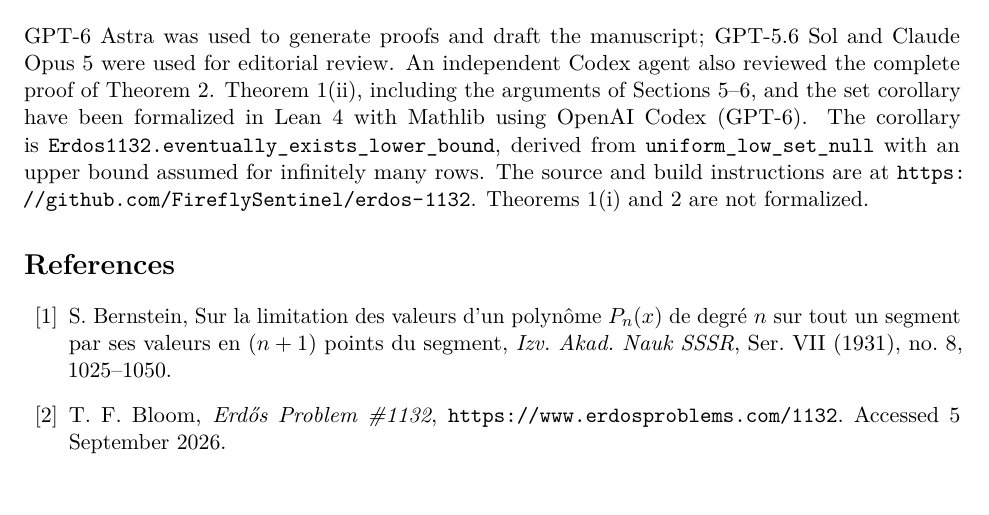
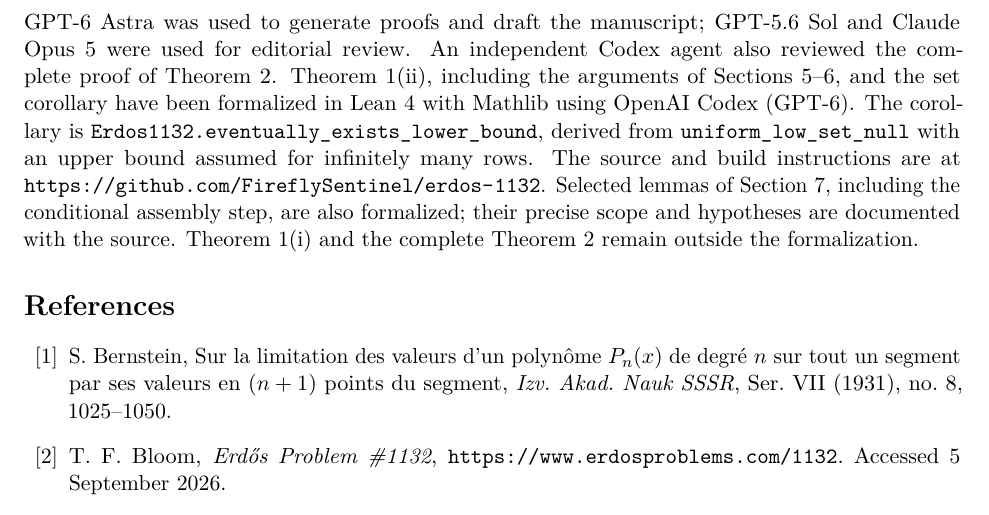
Before and after one commit to FireflySentinel/erdos-1132, a LaTeX paper (paper/PROOF.tex): part of page 19 of 19, cut so that both start at the same text. Compiled offline with pdfLaTeX.

Commit message:
Formalize selected lemmas for the additive counterexample

```diff
--- a/paper/PROOF.tex
+++ b/paper/PROOF.tex
@@ -1226,7 +1226,11 @@ from \texttt{uniform\_low\_set\_null} with an upper bound assumed for
 infinitely many rows.
 The source and build instructions
 are at \url{https://github.com/FireflySentinel/erdos-1132}.
-Theorems~\ref{thm:main}(i) and \ref{thm:nonuniform} are not formalized.
+Selected lemmas of Section~\ref{sec:counterexample}, including the
+conditional assembly step, are also formalized; their precise scope
+and hypotheses are documented with the source.
+Theorem~\ref{thm:main}(i) and the complete
+Theorem~\ref{thm:nonuniform} remain outside the formalization.
 
 \begin{thebibliography}{10}
 
```
Also changed, not shown: lakefile.toml (+1 -1 lines), README.md, paper/PROOF.pdf, 7 other files.
